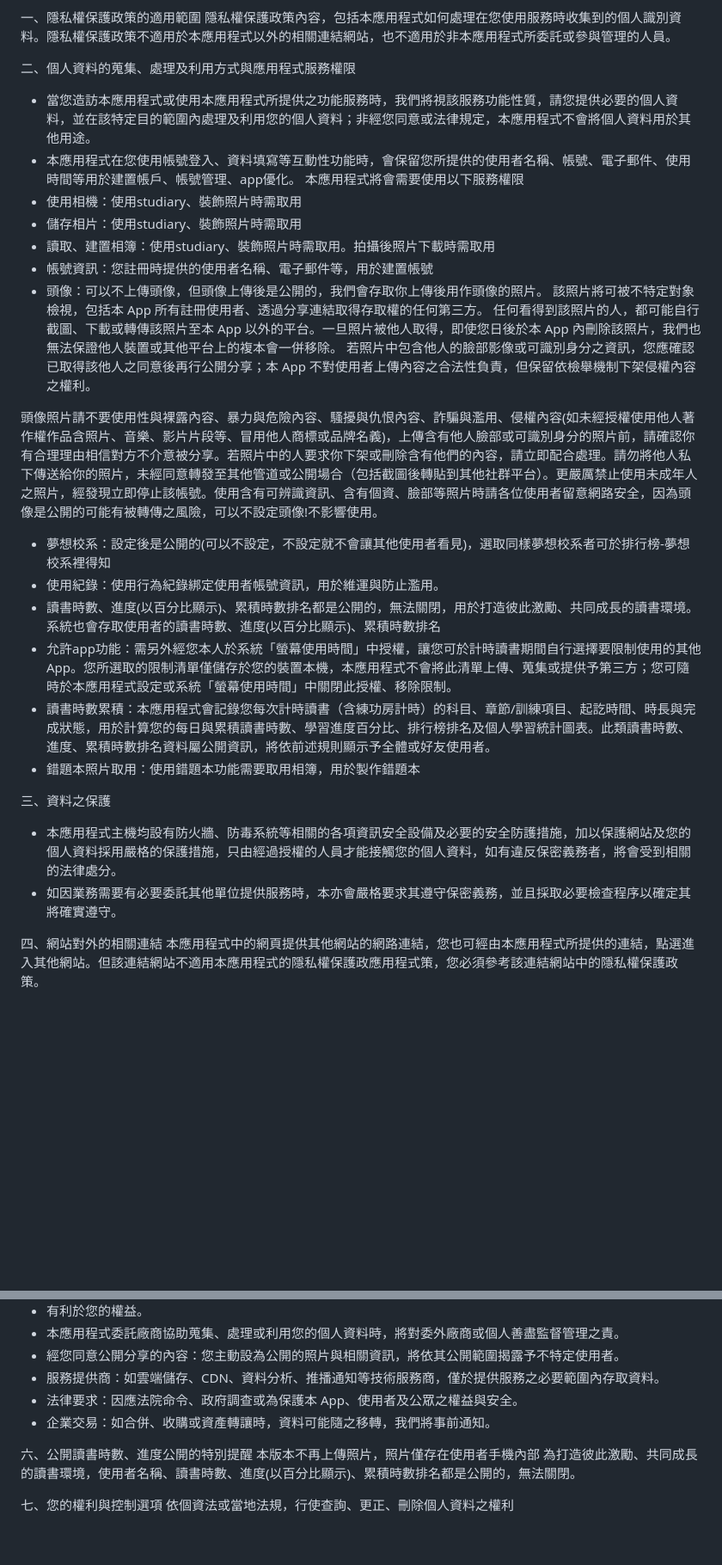
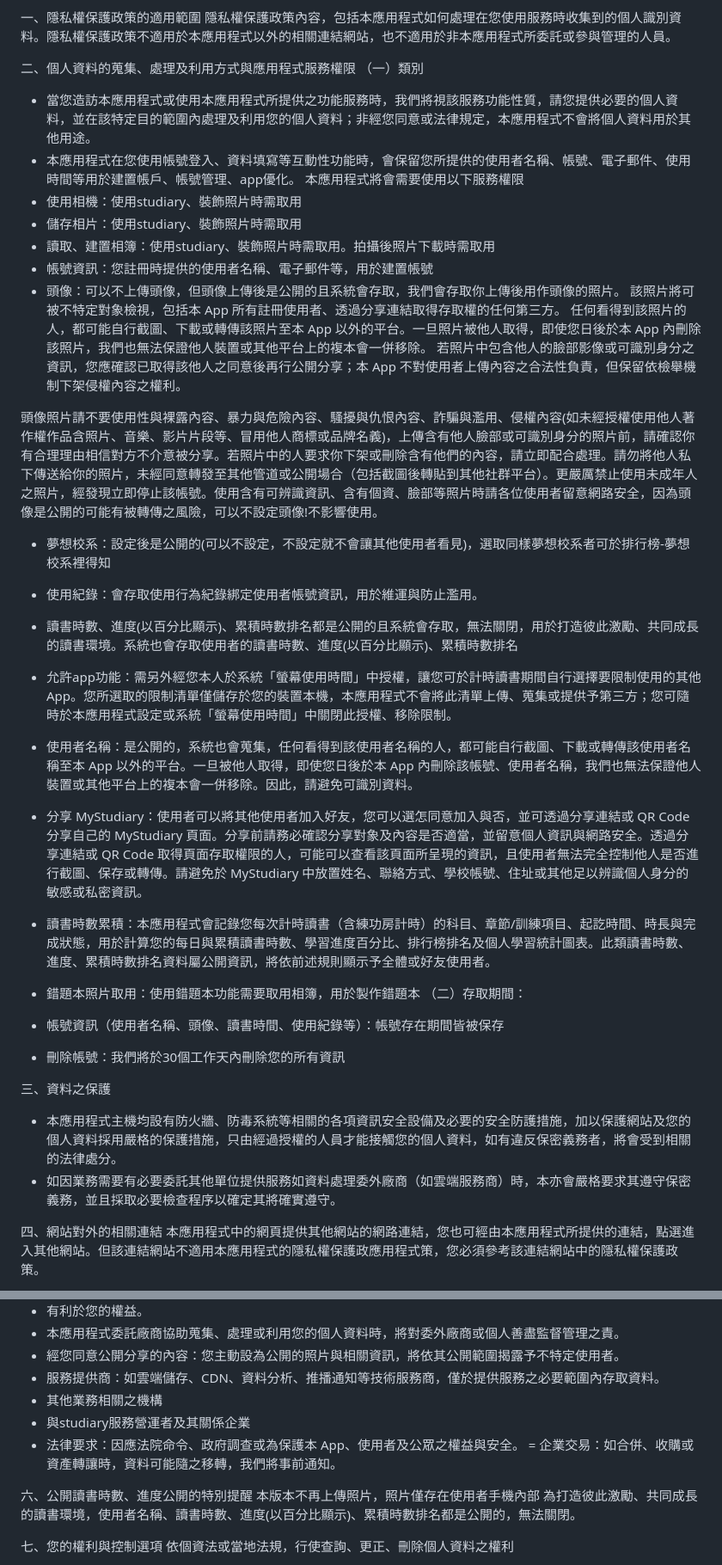
Before and after one commit to JustinLu090/privacy-policy, a Markdown page: README.md, 2 parts joined by grey strips. Shown at 86% size. GitHub-like rendering; blank space fills up the shorter version.

Commit message:
Revise privacy policy details and permissions
Updated privacy policy to clarify data collection and usage.

```diff
--- a/README.md
+++ b/README.md
@@ -4,6 +4,7 @@
 隱私權保護政策內容，包括本應用程式如何處理在您使用服務時收集到的個人識別資料。隱私權保護政策不適用於本應用程式以外的相關連結網站，也不適用於非本應用程式所委託或參與管理的人員。
 
 二、個人資料的蒐集、處理及利用方式與應用程式服務權限
+（一）類別
 - 當您造訪本應用程式或使用本應用程式所提供之功能服務時，我們將視該服務功能性質，請您提供必要的個人資料，並在該特定目的範圍內處理及利用您的個人資料；非經您同意或法律規定，本應用程式不會將個人資料用於其他用途。
 - 本應用程式在您使用帳號登入、資料填寫等互動性功能時，會保留您所提供的使用者名稱、帳號、電子郵件、使用時間等用於建置帳戶、帳號管理、app優化。
 本應用程式將會需要使用以下服務權限
@@ -11,22 +12,28 @@
 - 儲存相片：使用studiary、裝飾照片時需取用
 - 讀取、建置相簿：使用studiary、裝飾照片時需取用。拍攝後照片下載時需取用
 - 帳號資訊：您註冊時提供的使用者名稱、電子郵件等，用於建置帳號
-- 頭像：可以不上傳頭像，但頭像上傳後是公開的，我們會存取你上傳後用作頭像的照片。
+- 頭像：可以不上傳頭像，但頭像上傳後是公開的且系統會存取，我們會存取你上傳後用作頭像的照片。
 該照片將可被不特定對象檢視，包括本 App 所有註冊使用者、透過分享連結取得存取權的任何第三方。
 任何看得到該照片的人，都可能自行截圖、下載或轉傳該照片至本 App 以外的平台。一旦照片被他人取得，即使您日後於本 App 內刪除該照片，我們也無法保證他人裝置或其他平台上的複本會一併移除。
 若照片中包含他人的臉部影像或可識別身分之資訊，您應確認已取得該他人之同意後再行公開分享；本 App 不對使用者上傳內容之合法性負責，但保留依檢舉機制下架侵權內容之權利。
 
 頭像照片請不要使用性與裸露內容、暴力與危險內容、騷擾與仇恨內容、詐騙與濫用、侵權內容(如未經授權使用他人著作權作品含照片、音樂、影片片段等、冒用他人商標或品牌名義)，上傳含有他人臉部或可識別身分的照片前，請確認你有合理理由相信對方不介意被分享。若照片中的人要求你下架或刪除含有他們的內容，請立即配合處理。請勿將他人私下傳送給你的照片，未經同意轉發至其他管道或公開場合（包括截圖後轉貼到其他社群平台）。更嚴厲禁止使用未成年人之照片，經發現立即停止該帳號。使用含有可辨識資訊、含有個資、臉部等照片時請各位使用者留意網路安全，因為頭像是公開的可能有被轉傳之風險，可以不設定頭像!不影響使用。
 - 夢想校系：設定後是公開的(可以不設定，不設定就不會讓其他使用者看見)，選取同樣夢想校系者可於排行榜-夢想校系裡得知
-- 使用紀錄：使用行為紀錄綁定使用者帳號資訊，用於維運與防止濫用。
-- 讀書時數、進度(以百分比顯示)、累積時數排名都是公開的，無法關閉，用於打造彼此激勵、共同成長的讀書環境。系統也會存取使用者的讀書時數、進度(以百分比顯示)、累積時數排名
+- 使用紀錄：會存取使用行為紀錄綁定使用者帳號資訊，用於維運與防止濫用。
+- 讀書時數、進度(以百分比顯示)、累積時數排名都是公開的且系統會存取，無法關閉，用於打造彼此激勵、共同成長的讀書環境。系統也會存取使用者的讀書時數、進度(以百分比顯示)、累積時數排名
 - 允許app功能：需另外經您本人於系統「螢幕使用時間」中授權，讓您可於計時讀書期間自行選擇要限制使用的其他App。您所選取的限制清單僅儲存於您的裝置本機，本應用程式不會將此清單上傳、蒐集或提供予第三方；您可隨時於本應用程式設定或系統「螢幕使用時間」中關閉此授權、移除限制。
+- 使用者名稱：是公開的，系統也會蒐集，任何看得到該使用者名稱的人，都可能自行截圖、下載或轉傳該使用者名稱至本 App 以外的平台。一旦被他人取得，即使您日後於本 App 內刪除該帳號、使用者名稱，我們也無法保證他人裝置或其他平台上的複本會一併移除。因此，請避免可識別資料。
+- 分享 MyStudiary：使用者可以將其他使用者加入好友，您可以選怎同意加入與否，並可透過分享連結或 QR Code 分享自己的 MyStudiary 頁面。分享前請務必確認分享對象及內容是否適當，並留意個人資訊與網路安全。透過分享連結或 QR Code 取得頁面存取權限的人，可能可以查看該頁面所呈現的資訊，且使用者無法完全控制他人是否進行截圖、保存或轉傳。請避免於 MyStudiary 中放置姓名、聯絡方式、學校帳號、住址或其他足以辨識個人身分的敏感或私密資訊。
+
 - 讀書時數累積：本應用程式會記錄您每次計時讀書（含練功房計時）的科目、章節/訓練項目、起訖時間、時長與完成狀態，用於計算您的每日與累積讀書時數、學習進度百分比、排行榜排名及個人學習統計圖表。此類讀書時數、進度、累積時數排名資料屬公開資訊，將依前述規則顯示予全體或好友使用者。
 - 錯題本照片取用：使用錯題本功能需要取用相簿，用於製作錯題本
+（二）存取期間：
+- 帳號資訊（使用者名稱、頭像、讀書時間、使用紀錄等）：帳號存在期間皆被保存
+- 刪除帳號：我們將於30個工作天內刪除您的所有資訊
 
 三、資料之保護
 - 本應用程式主機均設有防火牆、防毒系統等相關的各項資訊安全設備及必要的安全防護措施，加以保護網站及您的個人資料採用嚴格的保護措施，只由經過授權的人員才能接觸您的個人資料，如有違反保密義務者，將會受到相關的法律處分。
-- 如因業務需要有必要委託其他單位提供服務時，本亦會嚴格要求其遵守保密義務，並且採取必要檢查程序以確定其將確實遵守。
+- 如因業務需要有必要委託其他單位提供服務如資料處理委外廠商（如雲端服務商）時，本亦會嚴格要求其遵守保密義務，並且採取必要檢查程序以確定其將確實遵守。
 
 四、網站對外的相關連結
 本應用程式中的網頁提供其他網站的網路連結，您也可經由本應用程式所提供的連結，點選進入其他網站。但該連結網站不適用本應用程式的隱私權保護政應用程式策，您必須參考該連結網站中的隱私權保護政策。
@@ -41,8 +48,10 @@
 - 本應用程式委託廠商協助蒐集、處理或利用您的個人資料時，將對委外廠商或個人善盡監督管理之責。
 - 經您同意公開分享的內容：您主動設為公開的照片與相關資訊，將依其公開範圍揭露予不特定使用者。
 - 服務提供商：如雲端儲存、CDN、資料分析、推播通知等技術服務商，僅於提供服務之必要範圍內存取資料。
+- 其他業務相關之機構
+- 與studiary服務營運者及其關係企業
 - 法律要求：因應法院命令、政府調查或為保護本 App、使用者及公眾之權益與安全。
-- 企業交易：如合併、收購或資產轉讓時，資料可能隨之移轉，我們將事前通知。
+= 企業交易：如合併、收購或資產轉讓時，資料可能隨之移轉，我們將事前通知。
 
 
 六、公開讀書時數、進度公開的特別提醒
```
